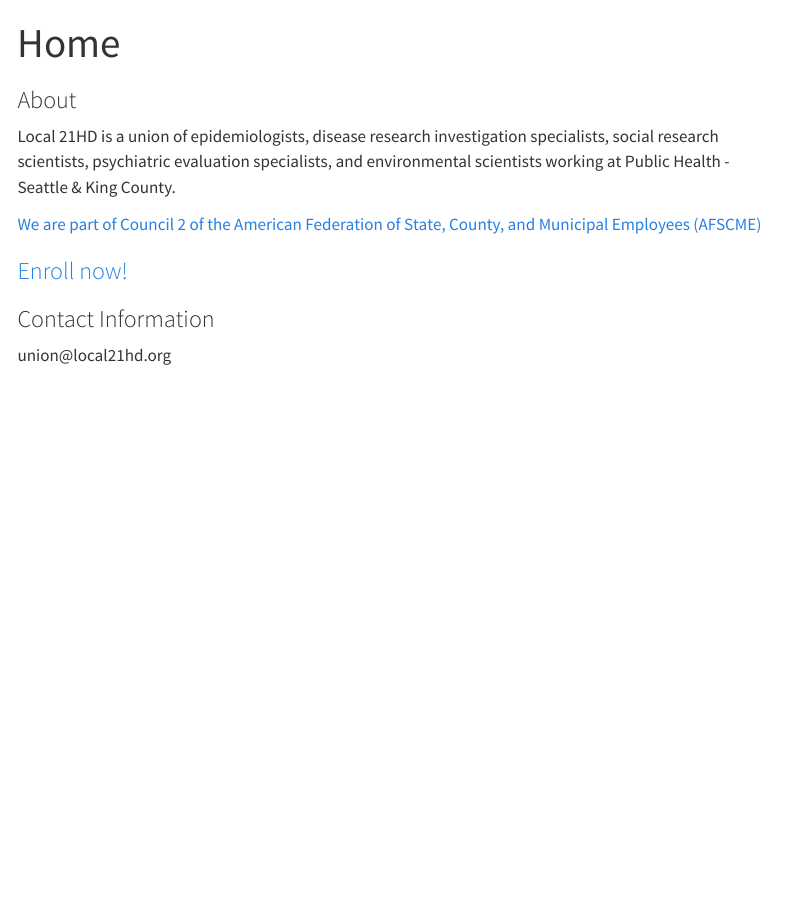
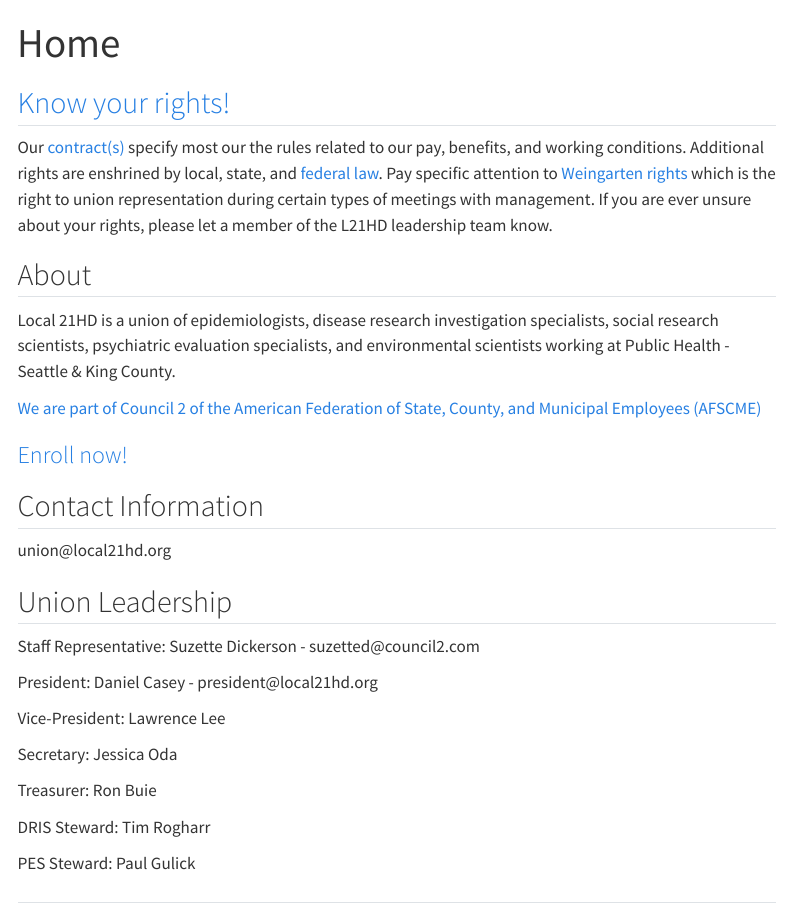
Before and after one commit to local21hd/local21hd.github.io, a Quarto document (index.qmd): the page in a window 1100 px wide, from its top. Rendered offline with R 4.5, knitr and Pandoc in place of Quarto, with nearby package versions; menus at the side of the page are left out.

Commit message:
add some more details

```diff
--- a/index.qmd
+++ b/index.qmd
@@ -2,7 +2,11 @@
 title: "Home"
 ---
 
-### About
+## [Know your rights!](https://www.nlrb.gov/about-nlrb/rights-we-protect/your-rights)
+
+Our [contract(s)](contracts.qmd) specify most our the rules related to our pay, benefits, and working conditions. Additional rights are enshrined by local, state, and [federal law](https://www.nlrb.gov/about-nlrb/rights-we-protect/your-rights). Pay specific attention to [Weingarten rights](https://www.nlrb.gov/about-nlrb/rights-we-protect/your-rights/weingarten-rights) which is the right to union representation during certain types of meetings with management. If you are ever unsure about your rights, please let a member of the L21HD leadership team know.
+
+## About
 
 Local 21HD is a union of epidemiologists, disease research investigation specialists, social research scientists, psychiatric evaluation specialists, and environmental scientists working at Public Health - Seattle & King County.
 
@@ -10,6 +14,24 @@
 
 ### [Enroll now!](https://www.secureinput.org/applicants/AppBegin)
 
-### Contact Information
+## Contact Information
 
 union\@local21hd.org
+
+## Union Leadership
+
+Staff Representative: Suzette Dickerson - suzetted\@council2.com
+
+President: Daniel Casey - president\@local21hd.org
+
+Vice-President: Lawrence Lee
+
+Secretary: Jessica Oda
+
+Treasurer: Ron Buie
+
+DRIS Steward: Tim Rogharr
+
+PES Steward: Paul Gulick
+
+##
```
Also changed, not shown: docs/search.json, 1 other file.
